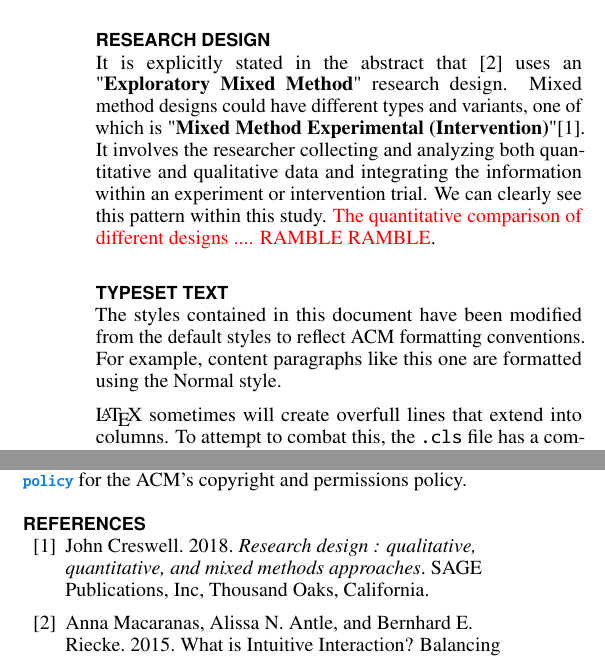
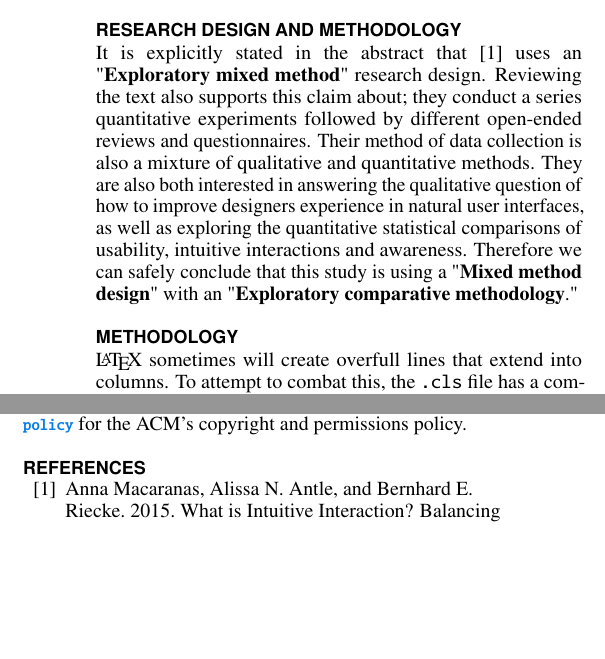
Before and after one commit to rajabiseraji/IAT804, a LaTeX document (2- Short paper/CHI 2020 Template/proceedings.tex): two parts of the columns of page 1 of 2 before the commit and two parts of the columns of the page after it, joined at a grey line, cut so that both start at the same text, the shorter picture padded with empty space. Compiled offline with pdfLaTeX.

Commit message:
fix(design and methodology): fixes the past one
Changes it to mm with exploratory

```diff
--- a/2- Short paper/CHI 2020 Template/proceedings.tex
+++ b/2- Short paper/CHI 2020 Template/proceedings.tex
@@ -178,14 +178,11 @@
 \section{World-view}
 The abstract of the document literally commences with a statement about addressing the issues and challenges of natural user interface designers. The positioning of these statements alongside the essence of conclusion section shows us that the authors are following a "\textbf{Pragmatic World-view}".
 
-\section{Research Design}
-It is explicitly stated in the abstract that \cite{10.1093/iwc/iwv003} uses an "\textbf{Exploratory Mixed Method}" research design. Mixed method designs could have different types and variants, one of which is "\textbf{Mixed Method Experimental (Intervention)}"\cite{creswell2018research}. It involves the researcher collecting and analyzing both quantitative and qualitative data and integrating the information within an experiment or intervention trial. We can clearly see this pattern within this study. \textcolor{red}{The quantitative comparison of different designs
- .... RAMBLE RAMBLE}.
+\section{Research Design and Methodology}
+It is explicitly stated in the abstract that \cite{10.1093/iwc/iwv003} uses an "\textbf{Exploratory mixed method}" research design. Reviewing the text also supports this claim about; they conduct a series quantitative experiments followed by different open-ended reviews and questionnaires. Their method of data collection is also a mixture of qualitative and quantitative methods. They are also both interested in answering the qualitative question of how to improve designers experience in natural user interfaces, as well as exploring the quantitative statistical comparisons of usability, intuitive interactions and awareness. Therefore we can safely conclude that this study is using a "\textbf{Mixed method design}" with an "\textbf{Exploratory comparative methodology}."
 
-\section{Typeset Text}
-The styles contained in this document have been modified from the
-default styles to reflect ACM formatting conventions. For example,
-content paragraphs like this one are formatted using the Normal style.
+\section{Methodology}
+
 
 \LaTeX\ sometimes will create overfull lines that extend into columns.
 To attempt to combat this, the \texttt{.cls} file has a command,
```
Also changed, not shown: 2- Short paper/CHI 2020 Template/proceedings.pdf, 4 other files.
